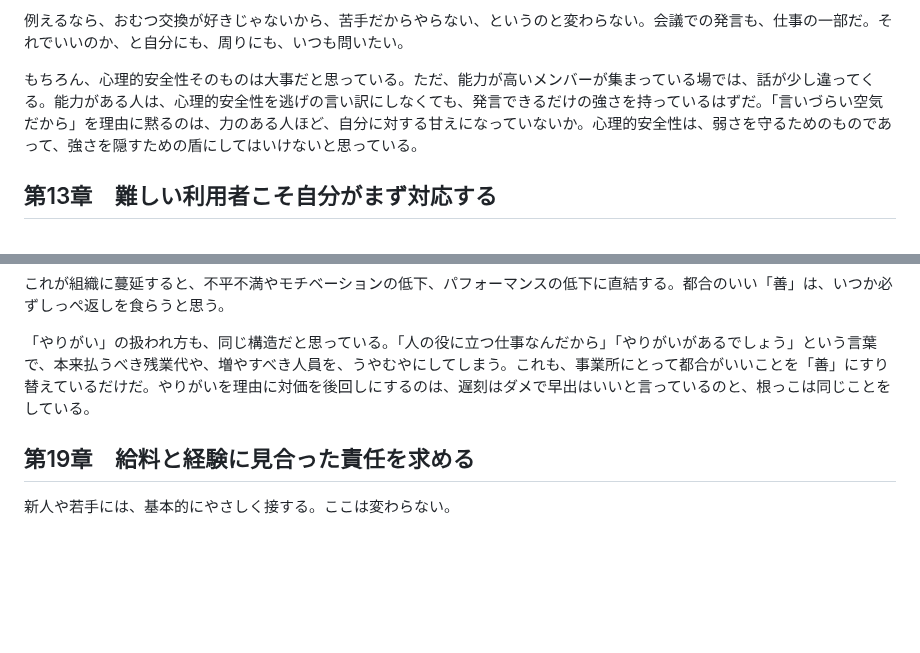
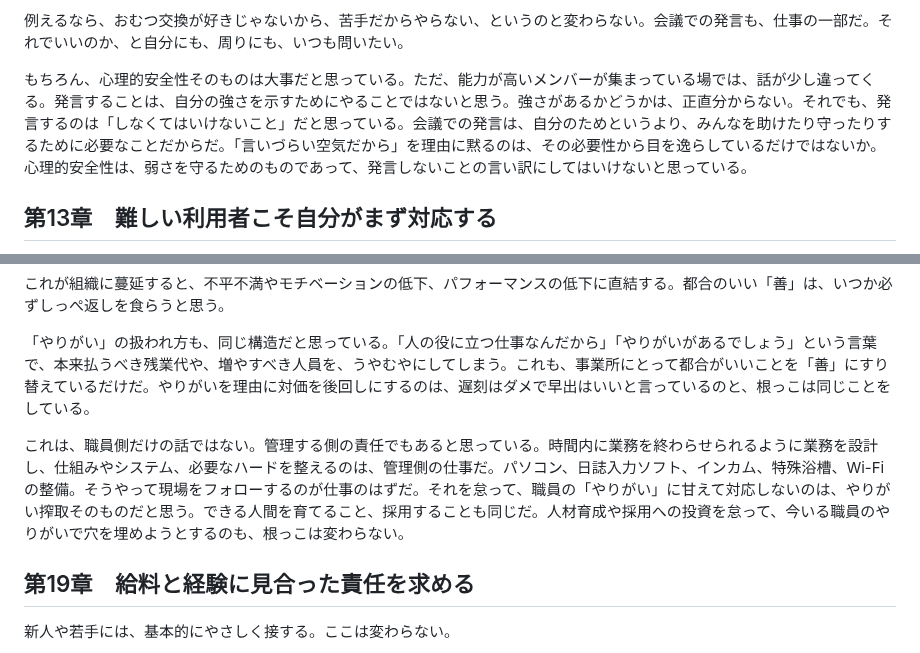
Before and after one commit to wkotknr310ajd-ctrl/tknr1, a Markdown page: notes/book-draft.md, 2 parts joined by grey strips. Rendered like a GitHub page; blank space fills up the shorter version.

```diff
--- a/notes/book-draft.md
+++ b/notes/book-draft.md
@@ -301,7 +301,7 @@
 
 例えるなら、おむつ交換が好きじゃないから、苦手だからやらない、というのと変わらない。会議での発言も、仕事の一部だ。それでいいのか、と自分にも、周りにも、いつも問いたい。
 
-もちろん、心理的安全性そのものは大事だと思っている。ただ、能力が高いメンバーが集まっている場では、話が少し違ってくる。能力がある人は、心理的安全性を逃げの言い訳にしなくても、発言できるだけの強さを持っているはずだ。「言いづらい空気だから」を理由に黙るのは、力のある人ほど、自分に対する甘えになっていないか。心理的安全性は、弱さを守るためのものであって、強さを隠すための盾にしてはいけないと思っている。
+もちろん、心理的安全性そのものは大事だと思っている。ただ、能力が高いメンバーが集まっている場では、話が少し違ってくる。発言することは、自分の強さを示すためにやることではないと思う。強さがあるかどうかは、正直分からない。それでも、発言するのは「しなくてはいけないこと」だと思っている。会議での発言は、自分のためというより、みんなを助けたり守ったりするために必要なことだからだ。「言いづらい空気だから」を理由に黙るのは、その必要性から目を逸らしているだけではないか。心理的安全性は、弱さを守るためのものであって、発言しないことの言い訳にしてはいけないと思っている。
 
 ## 第13章　難しい利用者こそ自分がまず対応する
 
@@ -432,6 +432,8 @@
 これが組織に蔓延すると、不平不満やモチベーションの低下、パフォーマンスの低下に直結する。都合のいい「善」は、いつか必ずしっぺ返しを食らうと思う。
 
 「やりがい」の扱われ方も、同じ構造だと思っている。「人の役に立つ仕事なんだから」「やりがいがあるでしょう」という言葉で、本来払うべき残業代や、増やすべき人員を、うやむやにしてしまう。これも、事業所にとって都合がいいことを「善」にすり替えているだけだ。やりがいを理由に対価を後回しにするのは、遅刻はダメで早出はいいと言っているのと、根っこは同じことをしている。
+
+これは、職員側だけの話ではない。管理する側の責任でもあると思っている。時間内に業務を終わらせられるように業務を設計し、仕組みやシステム、必要なハードを整えるのは、管理側の仕事だ。パソコン、日誌入力ソフト、インカム、特殊浴槽、Wi-Fiの整備。そうやって現場をフォローするのが仕事のはずだ。それを怠って、職員の「やりがい」に甘えて対応しないのは、やりがい搾取そのものだと思う。できる人間を育てること、採用することも同じだ。人材育成や採用への投資を怠って、今いる職員のやりがいで穴を埋めようとするのも、根っこは変わらない。
 
 ## 第19章　給料と経験に見合った責任を求める
 
```
Also changed, not shown: notes/business-book-ideas.md (+1 -7 lines).
